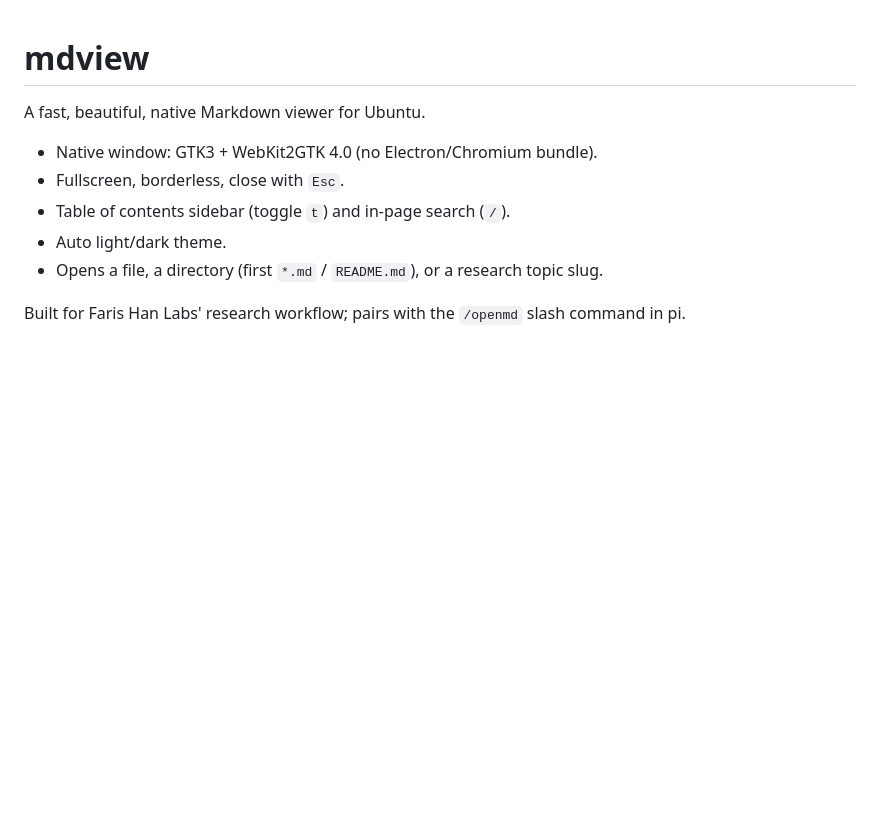
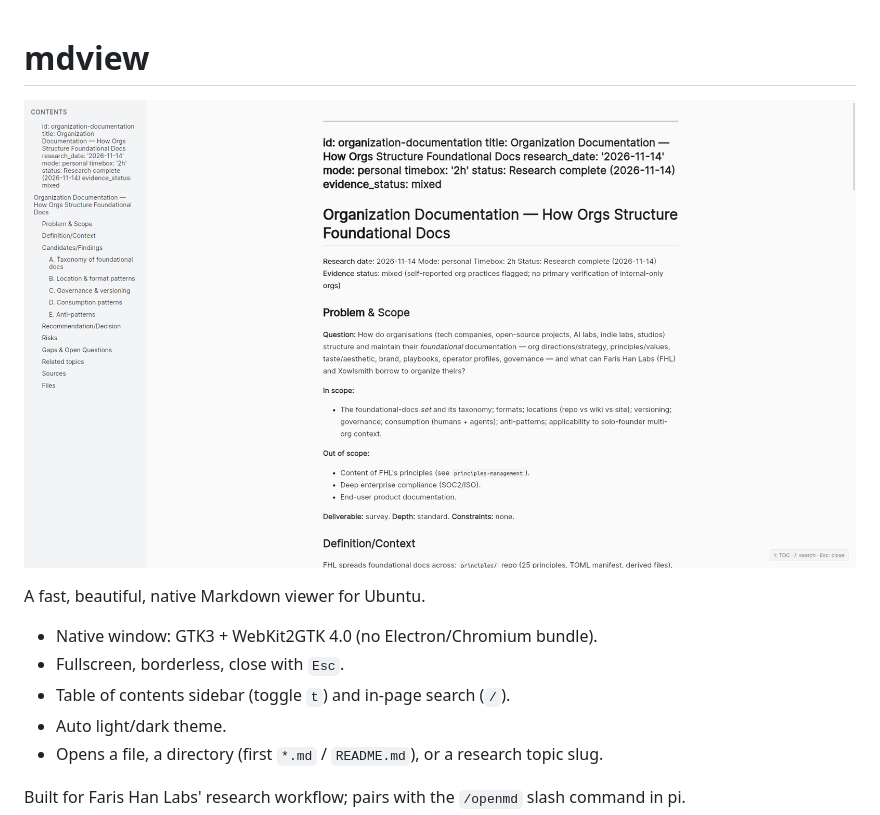
Before and after one commit to farishan-labs/mdview, a Markdown page: README.md, the part around the change. GitHub-like rendering; pictures changed too: docs/screenshot.png (added); blank space fills up the shorter version.

Commit message:
Co-authored-by: Faris Han Labs CEO <farishan-labs-ceo@users.noreply.github.com>

```diff
--- a/README.md
+++ b/README.md
@@ -1,4 +1,6 @@
 # mdview
+
+![mdview screenshot](docs/screenshot.png)
 
 
 A fast, beautiful, native Markdown viewer for Ubuntu.
```
